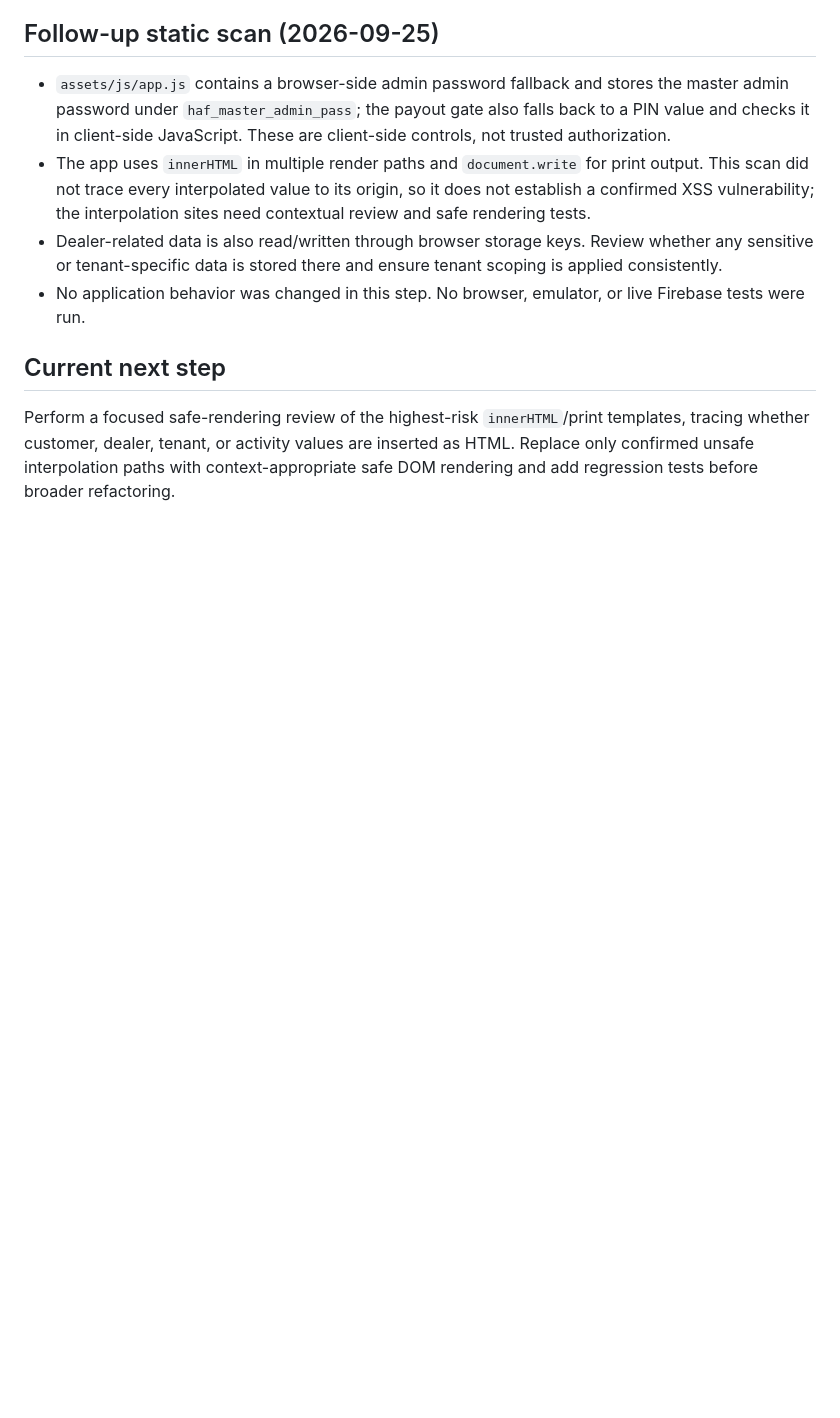
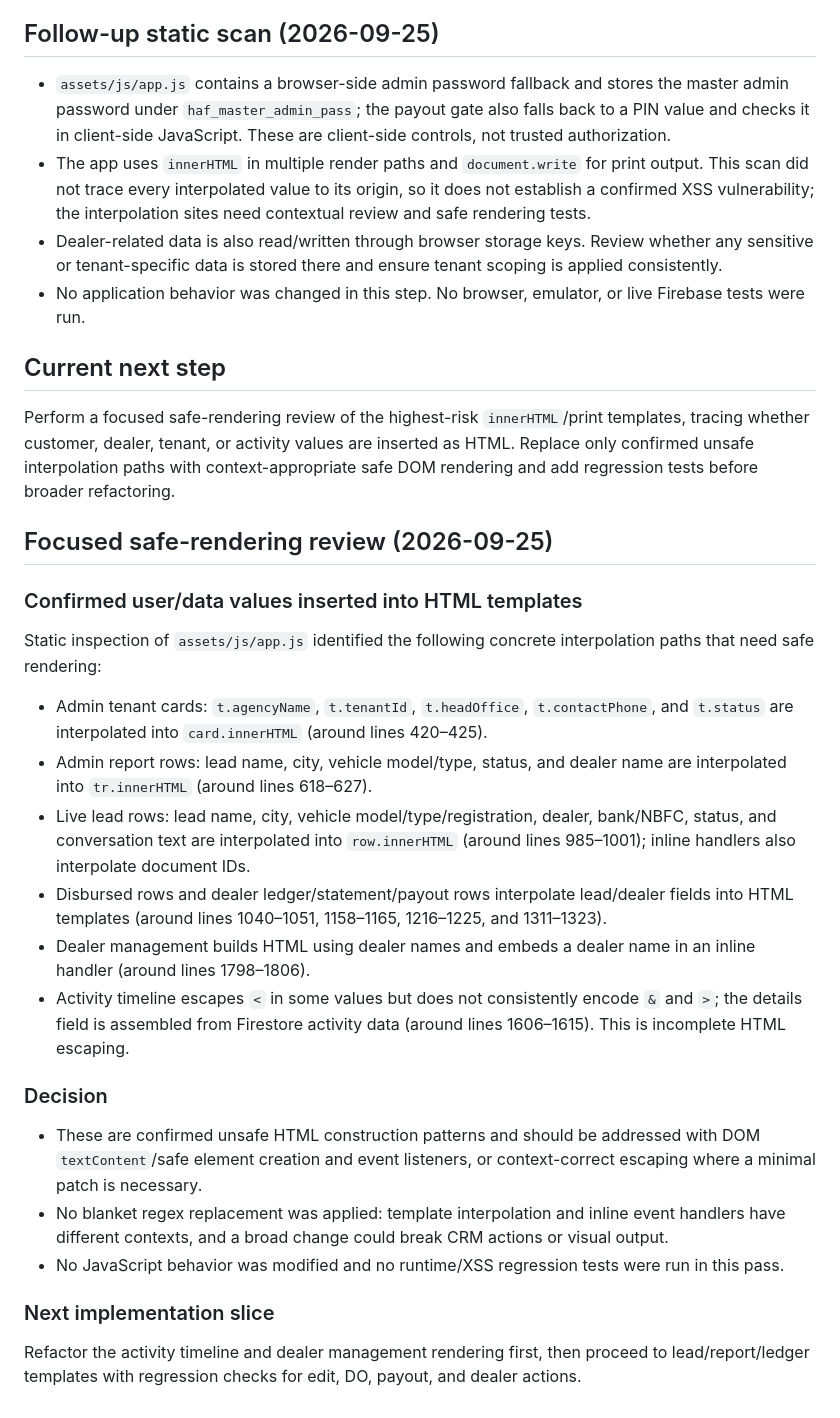
Before and after one commit to cbprajapati663-beep/CRM-New-Test, a Markdown page: docs/SESSION_SECURITY_AUDIT.md, the part around the change. GitHub-like rendering; blank space fills up the shorter version.

Commit message:
docs: document confirmed unsafe HTML interpolation paths

```diff
--- a/docs/SESSION_SECURITY_AUDIT.md
+++ b/docs/SESSION_SECURITY_AUDIT.md
@@ -54,3 +54,21 @@ Review of legacy login/session code in `assets/js/app.js` and standalone tenant
 
 ## Current next step
 Perform a focused safe-rendering review of the highest-risk `innerHTML`/print templates, tracing whether customer, dealer, tenant, or activity values are inserted as HTML. Replace only confirmed unsafe interpolation paths with context-appropriate safe DOM rendering and add regression tests before broader refactoring.
+
+## Focused safe-rendering review (2026-09-25)
+### Confirmed user/data values inserted into HTML templates
+Static inspection of `assets/js/app.js` identified the following concrete interpolation paths that need safe rendering:
+- Admin tenant cards: `t.agencyName`, `t.tenantId`, `t.headOffice`, `t.contactPhone`, and `t.status` are interpolated into `card.innerHTML` (around lines 420–425).
+- Admin report rows: lead name, city, vehicle model/type, status, and dealer name are interpolated into `tr.innerHTML` (around lines 618–627).
+- Live lead rows: lead name, city, vehicle model/type/registration, dealer, bank/NBFC, status, and conversation text are interpolated into `row.innerHTML` (around lines 985–1001); inline handlers also interpolate document IDs.
+- Disbursed rows and dealer ledger/statement/payout rows interpolate lead/dealer fields into HTML templates (around lines 1040–1051, 1158–1165, 1216–1225, and 1311–1323).
+- Dealer management builds HTML using dealer names and embeds a dealer name in an inline handler (around lines 1798–1806).
+- Activity timeline escapes `<` in some values but does not consistently encode `&` and `>`; the details field is assembled from Firestore activity data (around lines 1606–1615). This is incomplete HTML escaping.
+
+### Decision
+- These are confirmed unsafe HTML construction patterns and should be addressed with DOM `textContent`/safe element creation and event listeners, or context-correct escaping where a minimal patch is necessary.
+- No blanket regex replacement was applied: template interpolation and inline event handlers have different contexts, and a broad change could break CRM actions or visual output.
+- No JavaScript behavior was modified and no runtime/XSS regression tests were run in this pass.
+
+### Next implementation slice
+Refactor the activity timeline and dealer management rendering first, then proceed to lead/report/ledger templates with regression checks for edit, DO, payout, and dealer actions.
```
